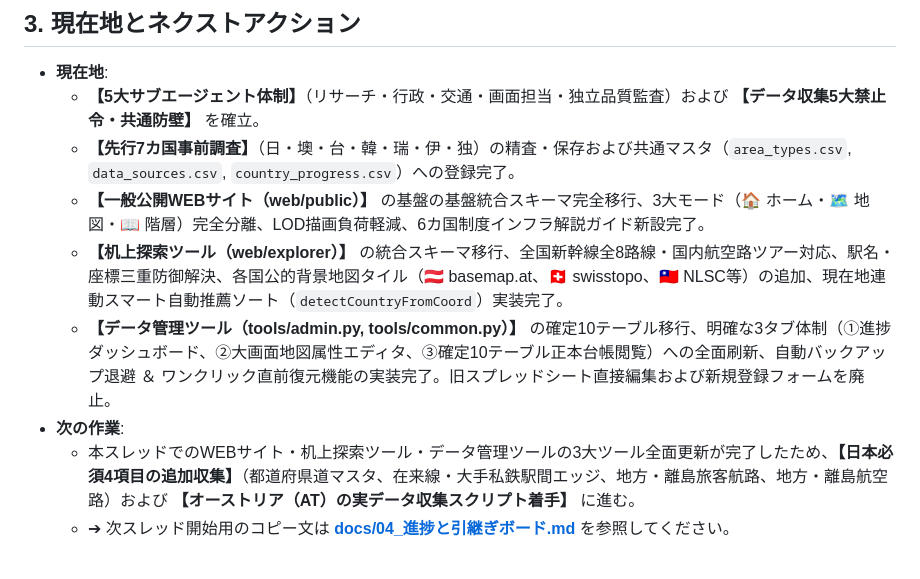
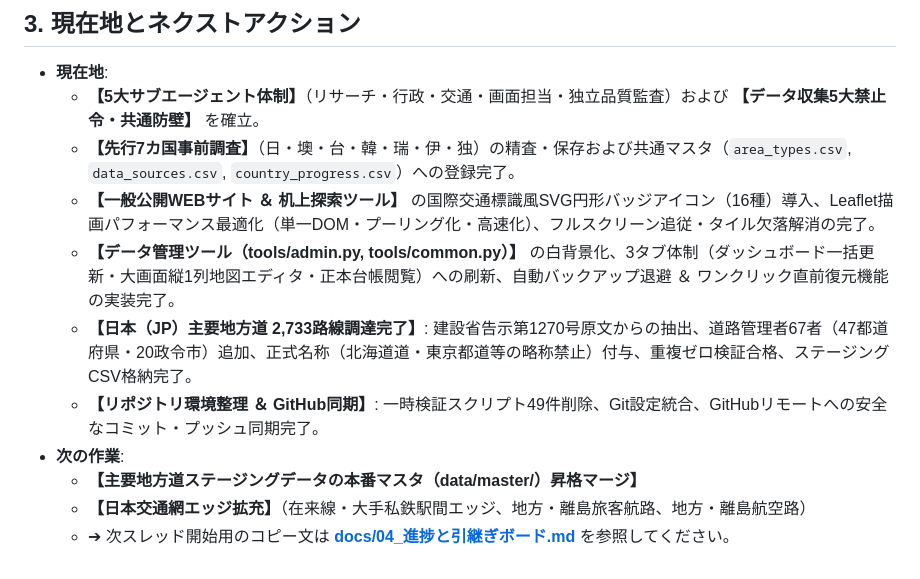
Before and after one commit to sasamichi/PJT_Main, a Markdown page: プロジェクト仕様書.md, the part around one of its changes. Drawn GitHub-style.

Commit message:
docs: finalize progress and project specs for 2026-10-29 session

```diff
--- a/プロジェクト仕様書.md
+++ b/プロジェクト仕様書.md
@@ -62,9 +62,11 @@ PJT/
 - **現在地**:
   - **【5大サブエージェント体制】**（リサーチ・行政・交通・画面担当・独立品質監査）および **【データ収集5大禁止令・共通防壁】** を確立。
   - **【先行7カ国事前調査】**（日・墺・台・韓・瑞・伊・独）の精査・保存および共通マスタ（`area_types.csv`, `data_sources.csv`, `country_progress.csv`）への登録完了。
-  - **【一般公開WEBサイト（web/public）】** の基盤の基盤統合スキーマ完全移行、3大モード（🏠 ホーム・🗺️ 地図・📖 階層）完全分離、LOD描画負荷軽減、6カ国制度インフラ解説ガイド新設完了。
-  - **【机上探索ツール（web/explorer）】** の統合スキーマ移行、全国新幹線全8路線・国内航空路ツアー対応、駅名・座標三重防御解決、各国公的背景地図タイル（🇦🇹 basemap.at、🇨🇭 swisstopo、🇹🇼 NLSC等）の追加、現在地連動スマート自動推薦ソート（`detectCountryFromCoord`）実装完了。
-  - **【データ管理ツール（tools/admin.py, tools/common.py）】** の確定10テーブル移行、明確な3タブ体制（①進捗ダッシュボード、②大画面地図属性エディタ、③確定10テーブル正本台帳閲覧）への全面刷新、自動バックアップ退避 ＆ ワンクリック直前復元機能の実装完了。旧スプレッドシート直接編集および新規登録フォームを廃止。
+  - **【一般公開WEBサイト ＆ 机上探索ツール】** の国際交通標識風SVG円形バッジアイコン（16種）導入、Leaflet描画パフォーマンス最適化（単一DOM・プーリング化・高速化）、フルスクリーン追従・タイル欠落解消の完了。
+  - **【データ管理ツール（tools/admin.py, tools/common.py）】** の白背景化、3タブ体制（ダッシュボード一括更新・大画面縦1列地図エディタ・正本台帳閲覧）への刷新、自動バックアップ退避 ＆ ワンクリック直前復元機能の実装完了。
+  - **【日本（JP）主要地方道 2,733路線調達完了】**: 建設省告示第1270号原文からの抽出、道路管理者67者（47都道府県・20政令市）追加、正式名称（北海道道・東京都道等の略称禁止）付与、重複ゼロ検証合格、ステージングCSV格納完了。
+  - **【リポジトリ環境整理 ＆ GitHub同期】**: 一時検証スクリプト49件削除、Git設定統合、GitHubリモートへの安全なコミット・プッシュ同期完了。
 - **次の作業**:
-  - 本スレッドでのWEBサイト・机上探索ツール・データ管理ツールの3大ツール全面更新が完了したため、**【日本必須4項目の追加収集】**（都道府県道マスタ、在来線・大手私鉄駅間エッジ、地方・離島旅客航路、地方・離島航空路）および **【オーストリア（AT）の実データ収集スクリプト着手】** に進む。
+  - **【主要地方道ステージングデータの本番マスタ（data/master/）昇格マージ】**
+  - **【日本交通網エッジ拡充】**（在来線・大手私鉄駅間エッジ、地方・離島旅客航路、地方・離島航空路）
   - ➔ 次スレッド開始用のコピー文は **[docs/04_進捗と引継ぎボード.md](docs/04_進捗と引継ぎボード.md)** を参照してください。
```
Also changed, not shown: other parts of プロジェクト仕様書.md (+1 -1 lines), docs/04_進捗と引継ぎボード.md (+2 -1 lines).
